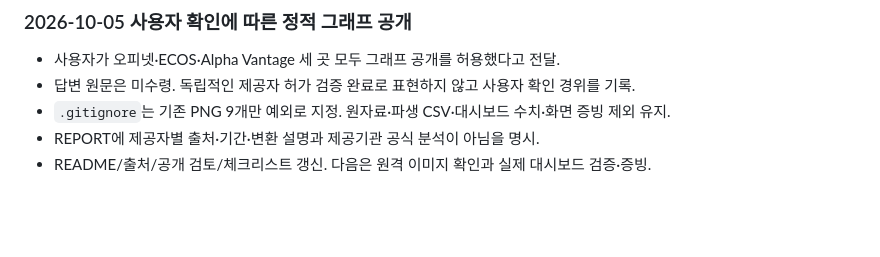
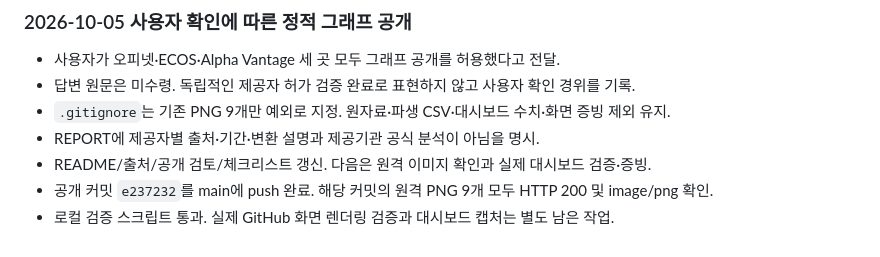
Before and after one commit to llcckk9935/CodysseyM1-1, a Markdown page: HANDOFF.md, the part around the change. Drawn GitHub-style; blank space fills up the shorter version.

```diff
--- a/HANDOFF.md
+++ b/HANDOFF.md
@@ -286,3 +286,5 @@ AI 사용 로그의 확인된 기록 후보:
 - `.gitignore`는 기존 PNG 9개만 예외로 지정. 원자료·파생 CSV·대시보드 수치·화면 증빙 제외 유지.
 - REPORT에 제공자별 출처·기간·변환 설명과 제공기관 공식 분석이 아님을 명시.
 - README/출처/공개 검토/체크리스트 갱신. 다음은 원격 이미지 확인과 실제 대시보드 검증·증빙.
+- 공개 커밋 `e237232`를 main에 push 완료. 해당 커밋의 원격 PNG 9개 모두 HTTP 200 및 image/png 확인.
+- 로컬 검증 스크립트 통과. 실제 GitHub 화면 렌더링 검증과 대시보드 캡처는 별도 남은 작업.
```
Also changed, not shown: SUBMISSION_CHECKLIST.md (+1 -1 lines).
